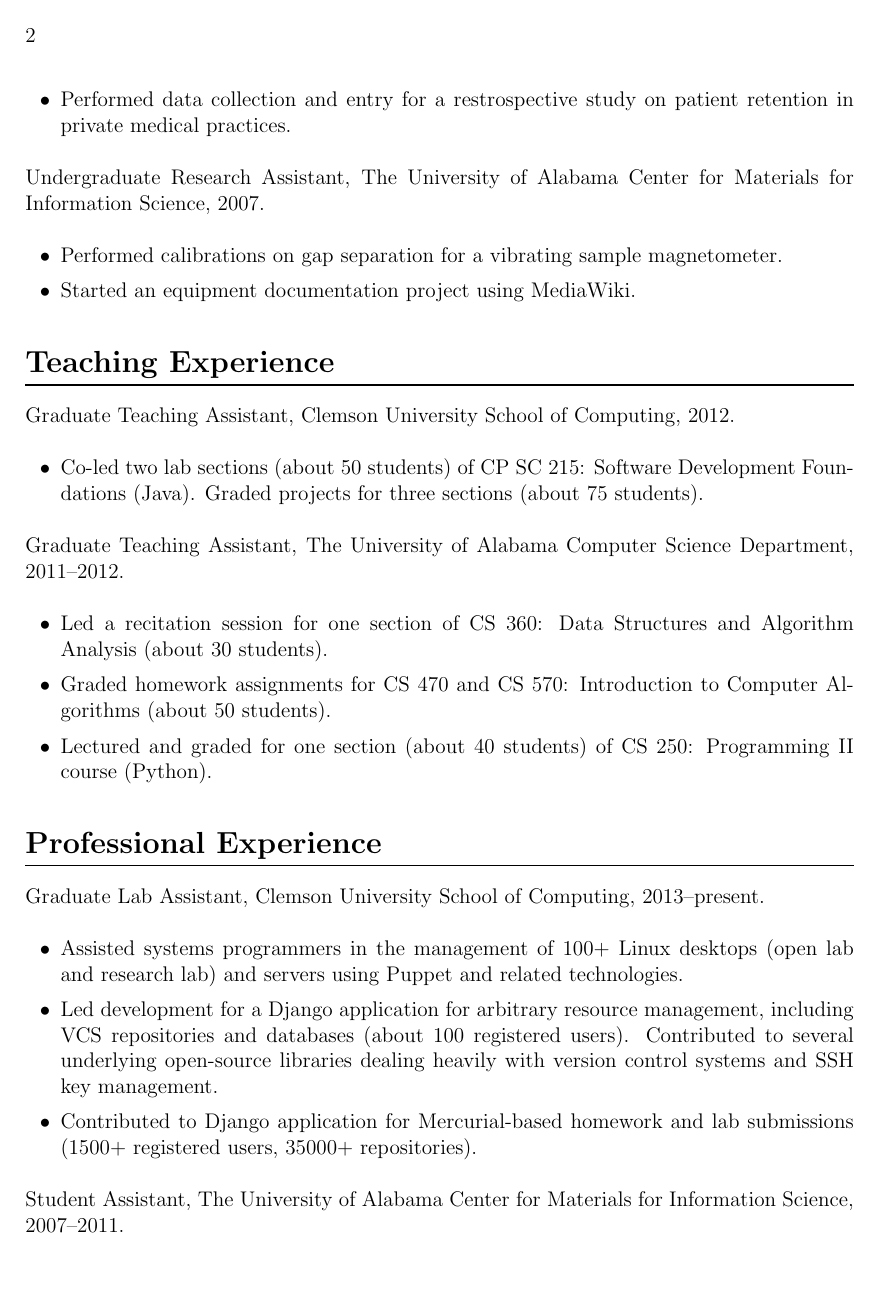
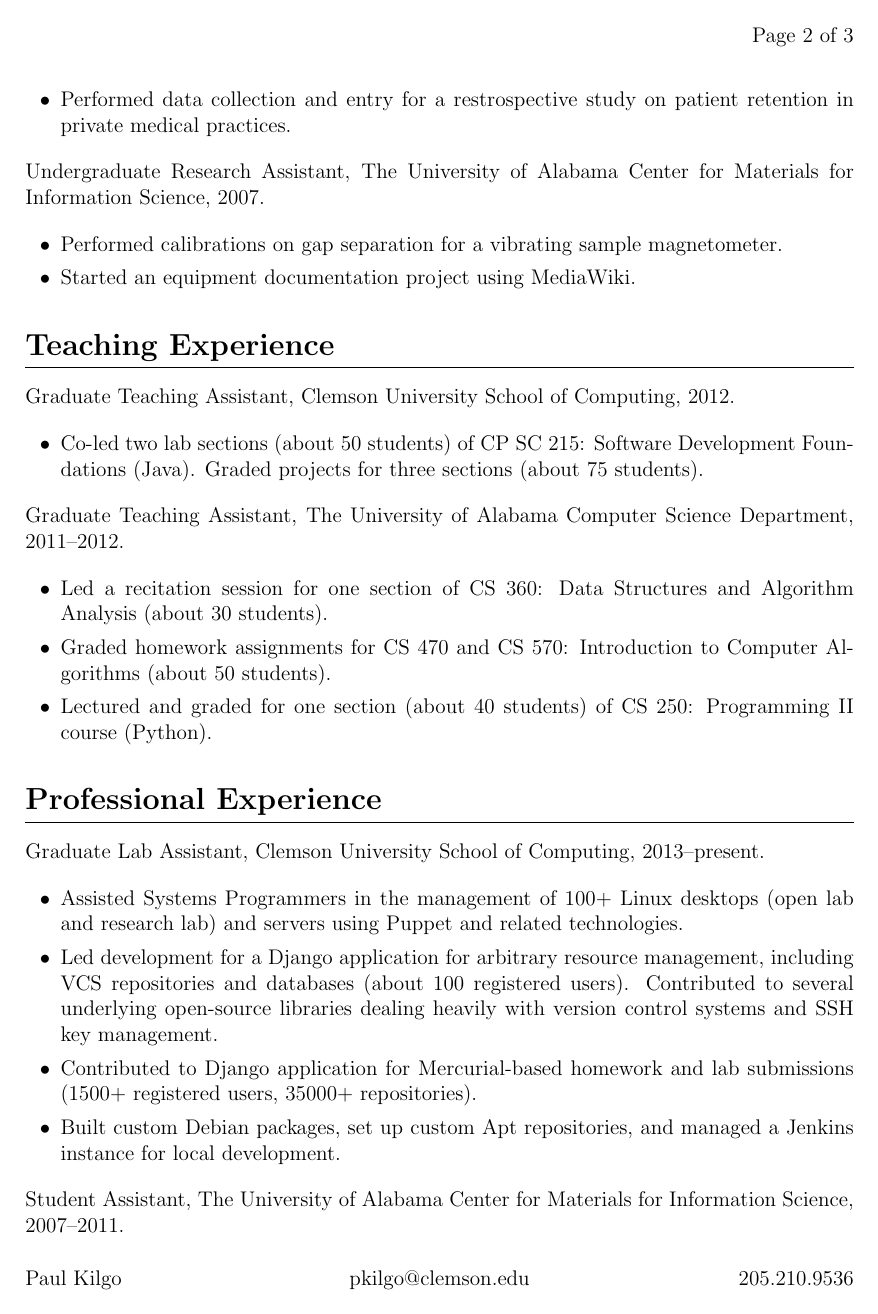
Before and after one commit to OEP/resume, a LaTeX CV (cv.tex, which reads cv.sty): page 2 of 3. Compiled offline with pdfLaTeX.

Commit message:
work on headers

```diff
--- a/cv.sty
+++ b/cv.sty
@@ -3,6 +3,9 @@
 \usepackage{titling}
 \usepackage{enumitem}
 \usepackage{titlesec}
+\usepackage{lastpage}
+\let\footruleskip\undefined % Hack to make fancyhdr compatible with memoir
+\usepackage{fancyhdr}
 
 % Adjust position of title and set bold face.
 \setlength{\droptitle}{-2cm}
@@ -30,3 +33,8 @@
 \makeatletter
 \def\@biblabel#1{}
 \makeatother
+
+% Header and footer setup.
+\pagestyle{fancy}
+\renewcommand{\headrulewidth}{0pt}
+\rhead{Page \thepage{} of \pageref{LastPage}}
--- a/cv.tex
+++ b/cv.tex
@@ -1,8 +1,13 @@
-\documentclass[12pt]{memoir}
+\documentclass[12pt,oldfontcommands]{memoir}
 \usepackage{cv}
 
 \title{Paul Kilgo}
 \date{}
 
+% Footer content
+\cfoot{pkilgo@clemson.edu}
+\lfoot{Paul Kilgo}
+\rfoot{205.210.9536}
+
 \begin{document}
 \maketitle
@@ -102,8 +108,9 @@ Department, 2011--2012.
 Graduate Lab Assistant, Clemson University School of Computing, 2013--present.
 
 \begin{itemize}
-  \item Assisted systems programmers in the management of 100+ Linux desktops (open lab
-        and research lab) and servers using Puppet and related technologies.
+  \item Assisted Systems Programmers in the management of 100+ Linux desktops
+        (open lab and research lab) and servers using Puppet and related
+        technologies.
   \item Led development for a Django application for arbitrary resource
         management, including VCS repositories and databases (about 100
         registered users). Contributed to several underlying open-source
@@ -111,7 +118,10 @@ Graduate Lab Assistant, Clemson University School of Computing, 2013--present.
         management.
   \item Contributed to Django application for Mercurial-based homework and lab
         submissions (1500+ registered users, 35000+ repositories).
+  \item Built custom Debian packages, set up custom Apt repositories, and
+        managed a Jenkins instance for local development.
 \end{itemize}
+
 
 Student Assistant, The University of Alabama Center for Materials for
 Information Science, 2007--2011.
```
Also changed, not shown: cv.tex (1 more changed lines).
